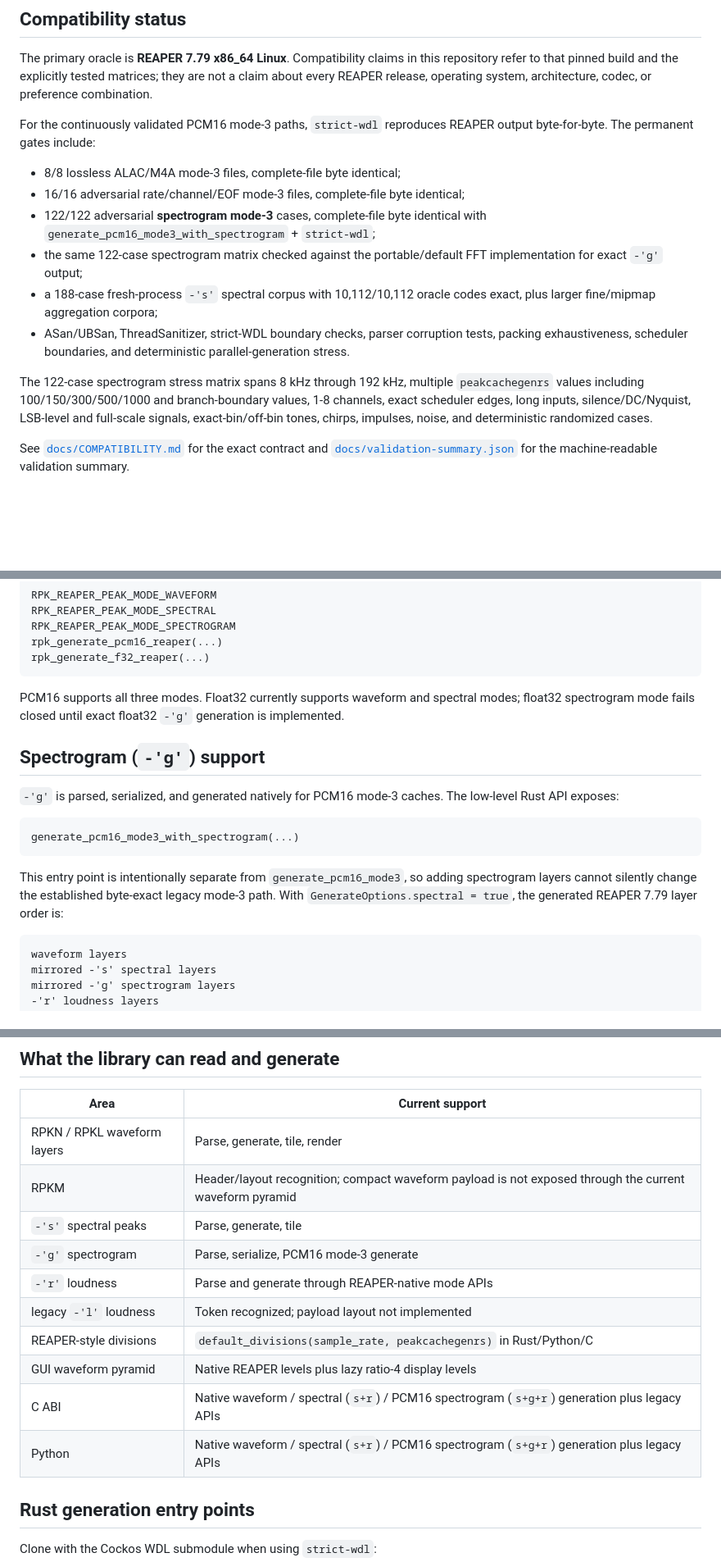
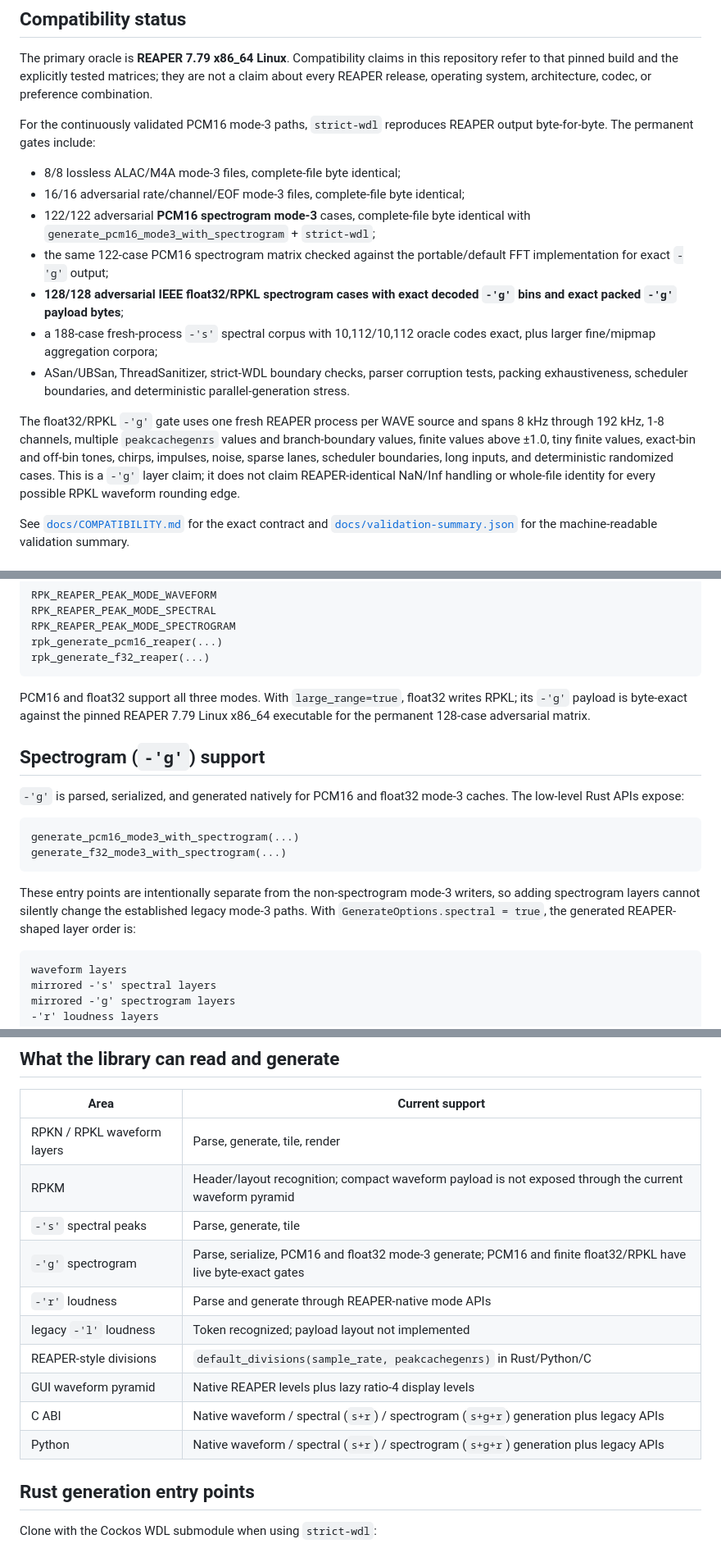
Before and after one commit to zkamiyama/libreapeaks, a Markdown page: README.md, 3 parts joined by grey strips. Shown at 82% size. GitHub-like rendering; blank space fills up the shorter version.

Commit message:
Publish float32 RPKL spectrogram validation

````diff
--- a/README.md
+++ b/README.md
@@ -60,21 +60,25 @@ REAPER output byte-for-byte. The permanent gates include:
 
 - 8/8 lossless ALAC/M4A mode-3 files, complete-file byte identical;
 - 16/16 adversarial rate/channel/EOF mode-3 files, complete-file byte identical;
-- 122/122 adversarial **spectrogram mode-3** cases, complete-file byte identical
-  with `generate_pcm16_mode3_with_spectrogram` + `strict-wdl`;
-- the same 122-case spectrogram matrix checked against the portable/default FFT
-  implementation for exact `-'g'` output;
+- 122/122 adversarial **PCM16 spectrogram mode-3** cases, complete-file byte
+  identical with `generate_pcm16_mode3_with_spectrogram` + `strict-wdl`;
+- the same 122-case PCM16 spectrogram matrix checked against the portable/default
+  FFT implementation for exact `-'g'` output;
+- **128/128 adversarial IEEE float32/RPKL spectrogram cases with exact decoded
+  `-'g'` bins and exact packed `-'g'` payload bytes**;
 - a 188-case fresh-process `-'s'` spectral corpus with 10,112/10,112 oracle
   codes exact, plus larger fine/mipmap aggregation corpora;
 - ASan/UBSan, ThreadSanitizer, strict-WDL boundary checks, parser corruption
   tests, packing exhaustiveness, scheduler boundaries, and deterministic
   parallel-generation stress.
 
-The 122-case spectrogram stress matrix spans 8 kHz through 192 kHz, multiple
-`peakcachegenrs` values including 100/150/300/500/1000 and branch-boundary
-values, 1-8 channels, exact scheduler edges, long inputs, silence/DC/Nyquist,
-LSB-level and full-scale signals, exact-bin/off-bin tones, chirps, impulses,
-noise, and deterministic randomized cases.
+The float32/RPKL `-'g'` gate uses one fresh REAPER process per WAVE source and
+spans 8 kHz through 192 kHz, 1-8 channels, multiple `peakcachegenrs` values and
+branch-boundary values, finite values above ±1.0, tiny finite values, exact-bin
+and off-bin tones, chirps, impulses, noise, sparse lanes, scheduler boundaries,
+long inputs, and deterministic randomized cases. This is a `-'g'` layer claim;
+it does not claim REAPER-identical NaN/Inf handling or whole-file identity for
+every possible RPKL waveform rounding edge.
 
 See [`docs/COMPATIBILITY.md`](docs/COMPATIBILITY.md) for the exact contract and
 [`docs/validation-summary.json`](docs/validation-summary.json) for the
@@ -130,23 +134,24 @@ rpk_generate_pcm16_reaper(...)
 rpk_generate_f32_reaper(...)
 ```
 
-PCM16 supports all three modes. Float32 currently supports waveform and spectral
-modes; float32 spectrogram mode fails closed until exact float32 `-'g'`
-generation is implemented.
+PCM16 and float32 support all three modes. With `large_range=true`, float32
+writes RPKL; its `-'g'` payload is byte-exact against the pinned REAPER 7.79
+Linux x86_64 executable for the permanent 128-case adversarial matrix.
 
 ## Spectrogram (`-'g'`) support
 
-`-'g'` is parsed, serialized, and generated natively for PCM16 mode-3 caches.
-The low-level Rust API exposes:
+`-'g'` is parsed, serialized, and generated natively for PCM16 and float32
+mode-3 caches. The low-level Rust APIs expose:
 
 ```text
 generate_pcm16_mode3_with_spectrogram(...)
+generate_f32_mode3_with_spectrogram(...)
 ```
 
-This entry point is intentionally separate from `generate_pcm16_mode3`, so
-adding spectrogram layers cannot silently change the established byte-exact
-legacy mode-3 path. With `GenerateOptions.spectral = true`, the generated REAPER
-7.79 layer order is:
+These entry points are intentionally separate from the non-spectrogram mode-3
+writers, so adding spectrogram layers cannot silently change the established
+legacy mode-3 paths. With `GenerateOptions.spectral = true`, the generated
+REAPER-shaped layer order is:
 
 ```text
 waveform layers
@@ -177,13 +182,13 @@ frame count.
 | RPKN / RPKL waveform layers | Parse, generate, tile, render |
 | RPKM | Header/layout recognition; compact waveform payload is not exposed through the current waveform pyramid |
 | `-'s'` spectral peaks | Parse, generate, tile |
-| `-'g'` spectrogram | Parse, serialize, PCM16 mode-3 generate |
+| `-'g'` spectrogram | Parse, serialize, PCM16 and float32 mode-3 generate; PCM16 and finite float32/RPKL have live byte-exact gates |
 | `-'r'` loudness | Parse and generate through REAPER-native mode APIs |
 | legacy `-'l'` loudness | Token recognized; payload layout not implemented |
 | REAPER-style divisions | `default_divisions(sample_rate, peakcachegenrs)` in Rust/Python/C |
 | GUI waveform pyramid | Native REAPER levels plus lazy ratio-4 display levels |
-| C ABI | Native waveform / spectral (`s+r`) / PCM16 spectrogram (`s+g+r`) generation plus legacy APIs |
-| Python | Native waveform / spectral (`s+r`) / PCM16 spectrogram (`s+g+r`) generation plus legacy APIs |
+| C ABI | Native waveform / spectral (`s+r`) / spectrogram (`s+g+r`) generation plus legacy APIs |
+| Python | Native waveform / spectral (`s+r`) / spectrogram (`s+g+r`) generation plus legacy APIs |
 
 ## Rust generation entry points
 
````
Also changed, not shown: other parts of README.md (+12 -1 lines).
